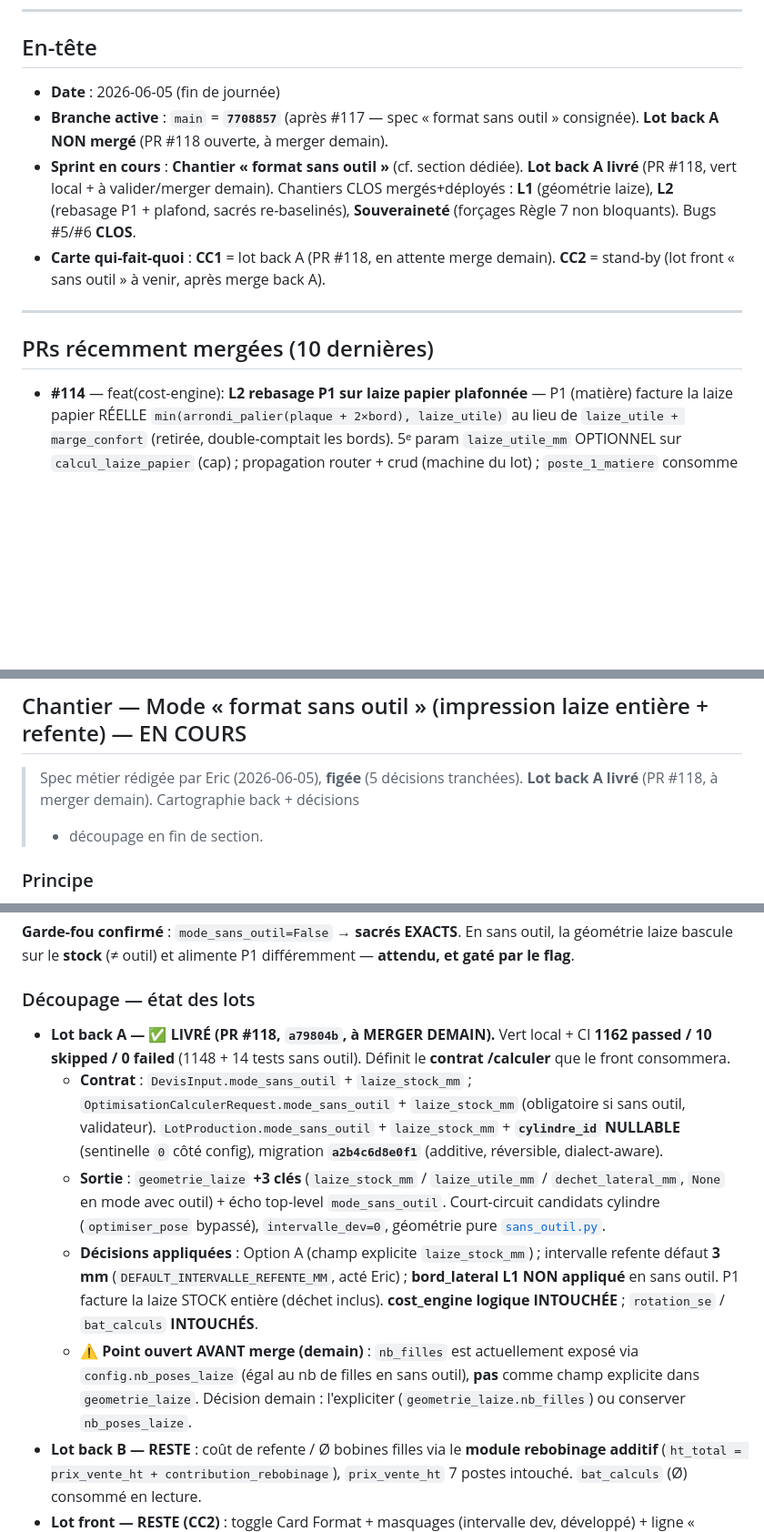
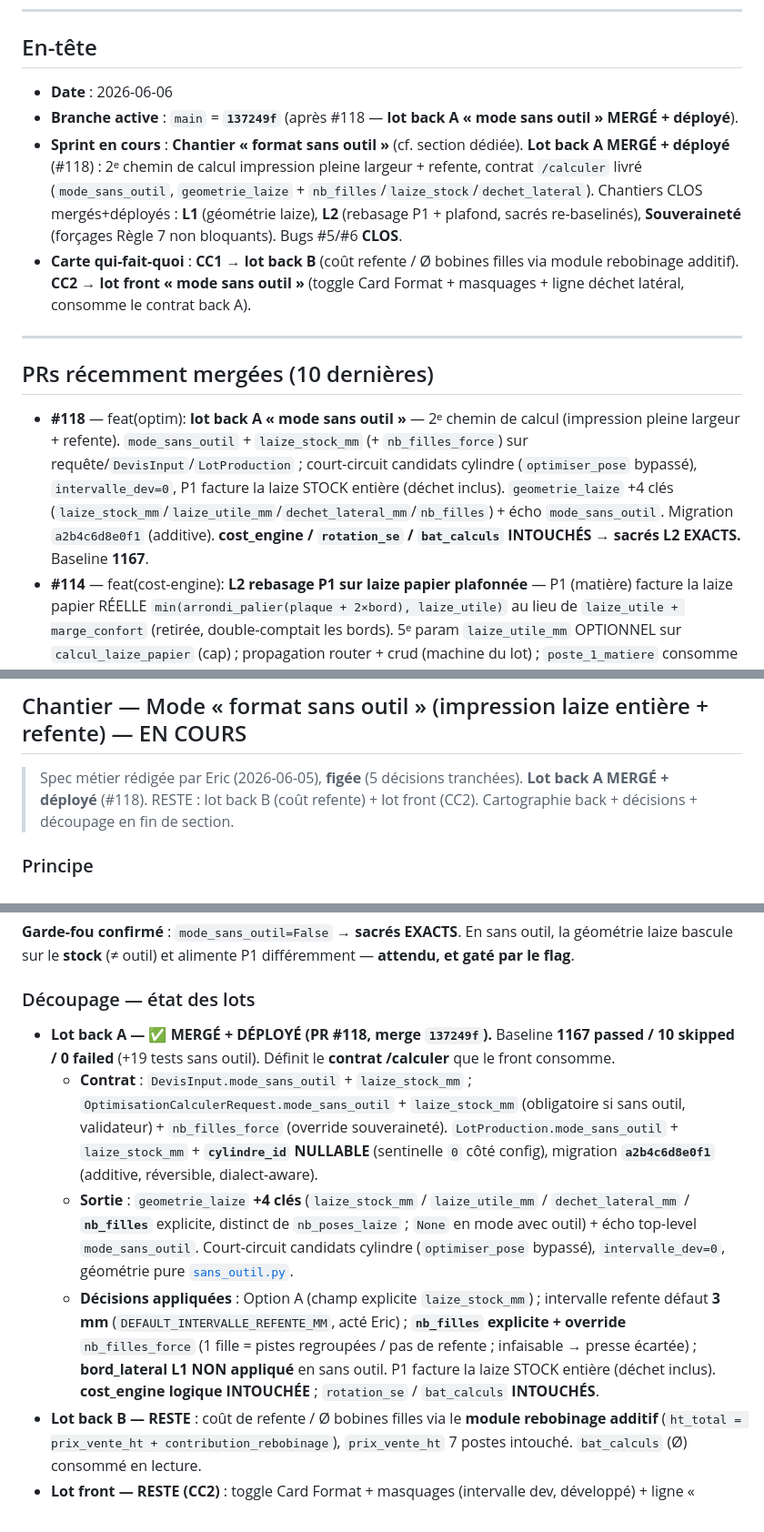
Before and after one commit to eric8740-stack/devis-flexo, a Markdown page: docs/ETAT_PROJET.md, 3 parts joined by grey strips. Shown at 91% size. Drawn GitHub-style; blank space fills up the shorter version.

Commit message:
docs(etat-projet): lot back A « mode sans outil » MERGÉ (#118) — en-tête + baseline
- main = 137249f (#118 mergé + déployé).
- Lot back A MERGÉ : en-tête, carte qui-fait-quoi (CC1 → lot back B · CC2 →
  lot front mode sans outil), PRs ouvertes = aucune.
- Baseline pytest main = 1167 (+19 tests sans outil dont nb_filles) ; vitest 202.
- alembic head main = a2b4c6d8e0f1. geometrie_laize +4 clés (dont nb_filles
  explicite + override nb_filles_force). Point ouvert nb_filles = résolu.

```diff
--- a/docs/ETAT_PROJET.md
+++ b/docs/ETAT_PROJET.md
@@ -9,15 +9,16 @@
 
 ## En-tête
 
-- **Date** : 2026-06-05 (fin de journée)
-- **Branche active** : `main` = **`7708857`** (après #117 — spec « format sans outil » consignée). **Lot back A NON mergé** (PR #118 ouverte, à merger demain).
-- **Sprint en cours** : **Chantier « format sans outil »** (cf. section dédiée). **Lot back A livré** (PR #118, vert local + à valider/merger demain). Chantiers CLOS mergés+déployés : **L1** (géométrie laize), **L2** (rebasage P1 + plafond, sacrés re-baselinés), **Souveraineté** (forçages Règle 7 non bloquants). Bugs #5/#6 **CLOS**.
-- **Carte qui-fait-quoi** : **CC1** = lot back A (PR #118, en attente merge demain). **CC2** = stand-by (lot front « sans outil » à venir, après merge back A).
+- **Date** : 2026-06-06
+- **Branche active** : `main` = **`137249f`** (après #118 — **lot back A « mode sans outil » MERGÉ + déployé**).
+- **Sprint en cours** : **Chantier « format sans outil »** (cf. section dédiée). **Lot back A MERGÉ + déployé** (#118) : 2ᵉ chemin de calcul impression pleine largeur + refente, contrat `/calculer` livré (`mode_sans_outil`, `geometrie_laize` + `nb_filles`/`laize_stock`/`dechet_lateral`). Chantiers CLOS mergés+déployés : **L1** (géométrie laize), **L2** (rebasage P1 + plafond, sacrés re-baselinés), **Souveraineté** (forçages Règle 7 non bloquants). Bugs #5/#6 **CLOS**.
+- **Carte qui-fait-quoi** : **CC1** → **lot back B** (coût refente / Ø bobines filles via module rebobinage additif). **CC2** → **lot front « mode sans outil »** (toggle Card Format + masquages + ligne déchet latéral, consomme le contrat back A).
 
 ---
 
 ## PRs récemment mergées (10 dernières)
 
+- **#118** — feat(optim): **lot back A « mode sans outil »** — 2ᵉ chemin de calcul (impression pleine largeur + refente). `mode_sans_outil` + `laize_stock_mm` (+ `nb_filles_force`) sur requête/`DevisInput`/`LotProduction` ; court-circuit candidats cylindre (`optimiser_pose` bypassé), `intervalle_dev=0`, P1 facture la laize STOCK entière (déchet inclus). `geometrie_laize` +4 clés (`laize_stock_mm`/`laize_utile_mm`/`dechet_lateral_mm`/`nb_filles`) + écho `mode_sans_outil`. Migration `a2b4c6d8e0f1` (additive). **cost_engine / `rotation_se` / `bat_calculs` INTOUCHÉS → sacrés L2 EXACTS.** Baseline **1167**.
 - **#114** — feat(cost-engine): **L2 rebasage P1 sur laize papier plafonnée** — P1 (matière) facture la laize papier RÉELLE `min(arrondi_palier(plaque + 2×bord), laize_utile)` au lieu de `laize_utile + marge_confort` (retirée, double-comptait les bords). 5ᵉ param `laize_utile_mm` OPTIONNEL sur `calcul_laize_papier` (cap) ; propagation router + crud (machine du lot) ; `poste_1_matiere` consomme `DevisInput.laize_papier_mm`. **🔴 TOUCHE LES SACRÉS → RE-BASELINE validée Eric** (cf. Baseline tests). Clé `details` `laize_machine_mm`→`laize_facturee_mm`+`base_laize_source`. **P4 calage / Ø diamètre INTOUCHÉS**, zéro migration. CI verte, déployé prod (`/` → 200). Baseline **1148**.
 - **#111** — feat(optim): **front souveraineté** (CC2) — motif de forçage recommandé (non bloquant) + note discrète ; consomme `warnings` (inchangé). Câblé derrière #112. → **lot Souveraineté COMPLET**.
 - **#112** — feat(optim): **forçages Règle 7 NON BLOQUANTS** — motif optionnel (warning `warnings[]`, plus de 422) pour forçage intervalle dev + épaisseur (laize déjà non bloquant). Bornes `ge/le` conservées ; check structurel lacets asymétriques gardé. **Validation seule, calcul intouché → sacrés EXACTS au moment du merge** (V1a 1 449,09 / tripwire 704,07 ; **rebasés depuis par L2 #114 → 1 424,31 / 695,36**). Déployé prod.
@@ -115,8 +115,8 @@
 ## Chantier — Mode « format sans outil » (impression laize entière + refente) — EN COURS
 
 > Spec métier rédigée par Eric (2026-06-05), **figée** (5 décisions tranchées).
-> **Lot back A livré** (PR #118, à merger demain). Cartographie back + décisions
-> + découpage en fin de section.
+> **Lot back A MERGÉ + déployé** (#118). RESTE : lot back B (coût refente) + lot
+> front (CC2). Cartographie back + décisions + découpage en fin de section.
 
 ### Principe
 
@@ -201,11 +201,10 @@ Le front (toggle Card Format + masquages) ne fait que refléter ce chemin ; il n
 
 ### Découpage — état des lots
 
-- **Lot back A — ✅ LIVRÉ (PR #118, `a79804b`, à MERGER DEMAIN).** Vert local + CI **1162 passed / 10 skipped / 0 failed** (1148 + 14 tests sans outil). Définit le **contrat /calculer** que le front consommera.
-  - **Contrat** : `DevisInput.mode_sans_outil` + `laize_stock_mm` ; `OptimisationCalculerRequest.mode_sans_outil` + `laize_stock_mm` (obligatoire si sans outil, validateur). `LotProduction.mode_sans_outil` + `laize_stock_mm` + **`cylindre_id` NULLABLE** (sentinelle `0` côté config), migration **`a2b4c6d8e0f1`** (additive, réversible, dialect-aware).
-  - **Sortie** : `geometrie_laize` **+3 clés** (`laize_stock_mm` / `laize_utile_mm` / `dechet_lateral_mm`, `None` en mode avec outil) + écho top-level `mode_sans_outil`. Court-circuit candidats cylindre (`optimiser_pose` bypassé), `intervalle_dev=0`, géométrie pure [`sans_outil.py`](../backend/app/services/optimisation/sans_outil.py).
-  - **Décisions appliquées** : Option A (champ explicite `laize_stock_mm`) ; intervalle refente défaut **3 mm** (`DEFAULT_INTERVALLE_REFENTE_MM`, acté Eric) ; **bord_lateral L1 NON appliqué** en sans outil. P1 facture la laize STOCK entière (déchet inclus). **cost_engine logique INTOUCHÉE** ; `rotation_se` / `bat_calculs` **INTOUCHÉS**.
-  - **⚠️ Point ouvert AVANT merge (demain)** : `nb_filles` est actuellement exposé via `config.nb_poses_laize` (égal au nb de filles en sans outil), **pas** comme champ explicite dans `geometrie_laize`. Décision demain : l'expliciter (`geometrie_laize.nb_filles`) ou conserver `nb_poses_laize`.
+- **Lot back A — ✅ MERGÉ + DÉPLOYÉ (PR #118, merge `137249f`).** Baseline **1167 passed / 10 skipped / 0 failed** (+19 tests sans outil). Définit le **contrat /calculer** que le front consomme.
+  - **Contrat** : `DevisInput.mode_sans_outil` + `laize_stock_mm` ; `OptimisationCalculerRequest.mode_sans_outil` + `laize_stock_mm` (obligatoire si sans outil, validateur) + `nb_filles_force` (override souveraineté). `LotProduction.mode_sans_outil` + `laize_stock_mm` + **`cylindre_id` NULLABLE** (sentinelle `0` côté config), migration **`a2b4c6d8e0f1`** (additive, réversible, dialect-aware).
+  - **Sortie** : `geometrie_laize` **+4 clés** (`laize_stock_mm` / `laize_utile_mm` / `dechet_lateral_mm` / **`nb_filles`** explicite, distinct de `nb_poses_laize` ; `None` en mode avec outil) + écho top-level `mode_sans_outil`. Court-circuit candidats cylindre (`optimiser_pose` bypassé), `intervalle_dev=0`, géométrie pure [`sans_outil.py`](../backend/app/services/optimisation/sans_outil.py).
+  - **Décisions appliquées** : Option A (champ explicite `laize_stock_mm`) ; intervalle refente défaut **3 mm** (`DEFAULT_INTERVALLE_REFENTE_MM`, acté Eric) ; **`nb_filles` explicite + override** `nb_filles_force` (1 fille = pistes regroupées / pas de refente ; infaisable → presse écartée) ; **bord_lateral L1 NON appliqué** en sans outil. P1 facture la laize STOCK entière (déchet inclus). **cost_engine logique INTOUCHÉE** ; `rotation_se` / `bat_calculs` **INTOUCHÉS**.
 - **Lot back B — RESTE** : coût de refente / Ø bobines filles via le **module rebobinage additif** (`ht_total = prix_vente_ht + contribution_rebobinage`), `prix_vente_ht` 7 postes intouché. `bat_calculs` (Ø) consommé en lecture.
 - **Lot front — RESTE (CC2)** : toggle Card Format + masquages (intervalle dev, développé) + ligne « déchet latéral », consomme le contrat back A.
 
```
Also changed, not shown: other parts of docs/ETAT_PROJET.md (+4 -5 lines).
